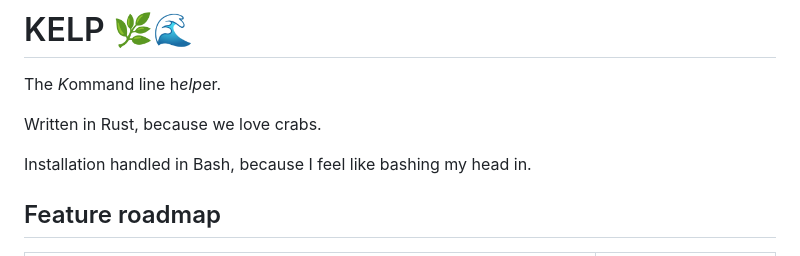
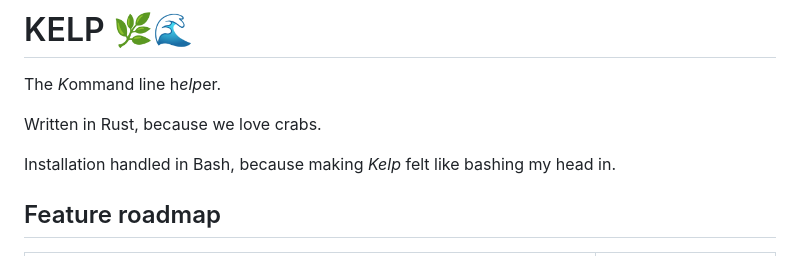
Before and after one commit to gongahkia/kelp, a Markdown page: README.md, the part around the change. GitHub-like rendering.

```diff
--- a/README.md
+++ b/README.md
@@ -4,7 +4,7 @@ The *K*ommand line h*elp*er.
 
 Written in Rust, because we love crabs.
 
-Installation handled in Bash, because I feel like bashing my head in.
+Installation handled in Bash, because making *Kelp* felt like bashing my head in.
 
 ## Feature roadmap
 
```
